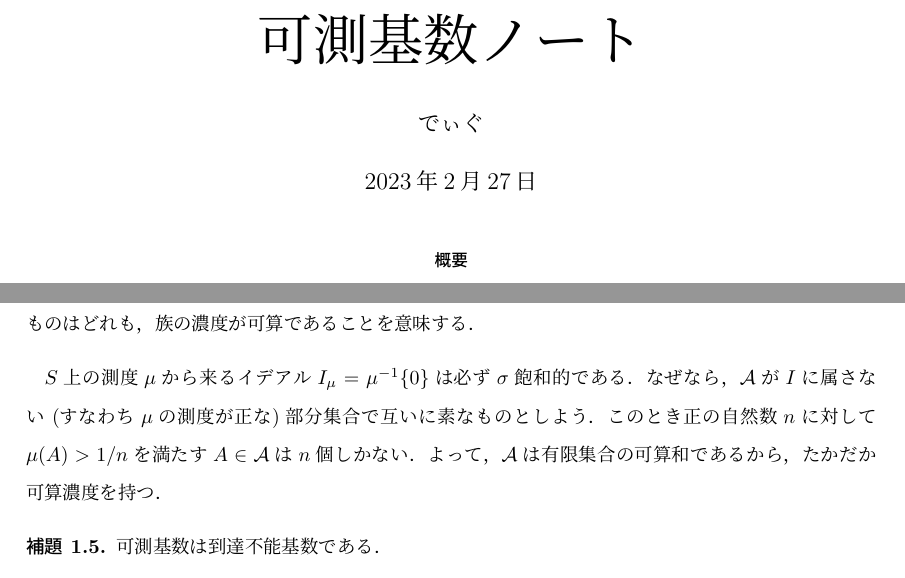
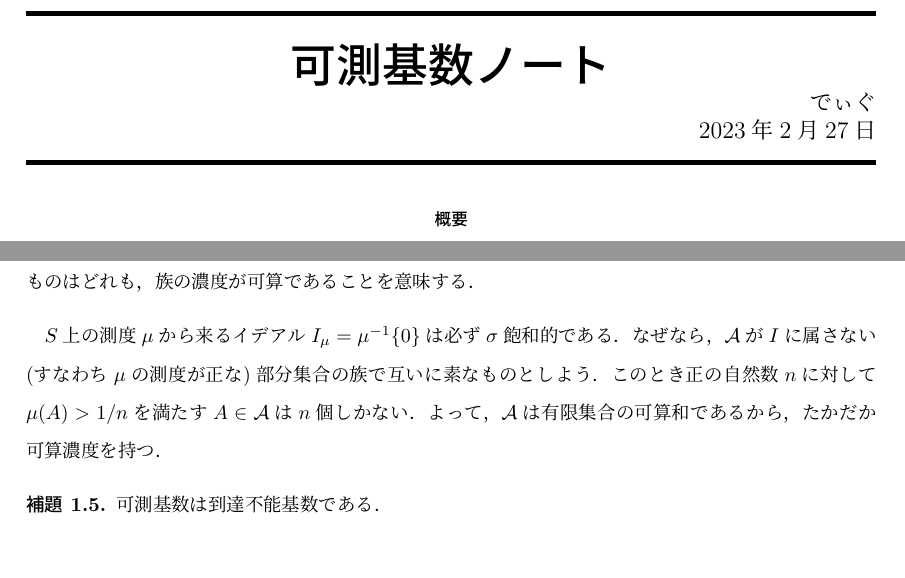
Before and after one commit to fujidig/202301-measurable-cardinals, a LaTeX document (measurable-cardinals.tex): two parts of pages 1 and 2 of 8, joined at a grey line, cut so that both start at the same text, the shorter picture padded with empty space. Compiled offline with upLaTeX and dvipdfmx.

Commit message:
かっこいいタイトル

```diff
--- a/measurable-cardinals.tex
+++ b/measurable-cardinals.tex
@@ -158,7 +158,39 @@
 \addbibresource{measurable-cardinals.bib}
 \renewbibmacro{in:}{}
 
-\title{\vspace{-2cm} \HUGE 可測基数ノート}
+
+\usepackage{titling}
+\renewcommand\maketitlehooka{
+	\vspace{-1.5cm}
+	\noindent\vrule height 2.5pt width \textwidth
+}
+\pretitle{
+	\begin{center}
+		\Huge\bfseries
+	\vspace{-0.5cm}
+}
+\posttitle{
+	\end{center}
+}
+\preauthor{
+	\begin{flushright}
+		\large
+		\vspace{-0.5cm}
+}
+\postauthor{
+	\end{flushright}
+}
+\predate{
+	\begin{flushright}
+		\large
+		\vspace{-0.5cm}
+	}
+\postdate{
+	\end{flushright}
+	\vspace{-0.5cm}\noindent\vrule height 2.5pt width \textwidth
+}
+
+\title{可測基数ノート}
 \author{でぃぐ}
 
 \begin{document}
@@ -220,7 +252,7 @@
 	\end{defi}
 
 	$S$上の測度$\mu$から来るイデアル$I_\mu = \mu^{-1}\{0\}$は必ず$\sigma$飽和的である．
-	なぜなら，$\mathcal{A}$が$I$に属さない (すなわち$\mu$の測度が正な)部分集合で互いに素なものとしよう．
+	なぜなら，$\mathcal{A}$が$I$に属さない (すなわち$\mu$の測度が正な)部分集合の族で互いに素なものとしよう．
 	このとき正の自然数$n$に対して$\mu(A) > 1/n$を満たす$A \in \mathcal{A}$は$n$個しかない．
 	よって，$\mathcal{A}$は有限集合の可算和であるから，たかだか可算濃度を持つ．
 
```
Also changed, not shown: measurable-cardinals.pdf, measurable-cardinals.tex (6 more changed lines).
